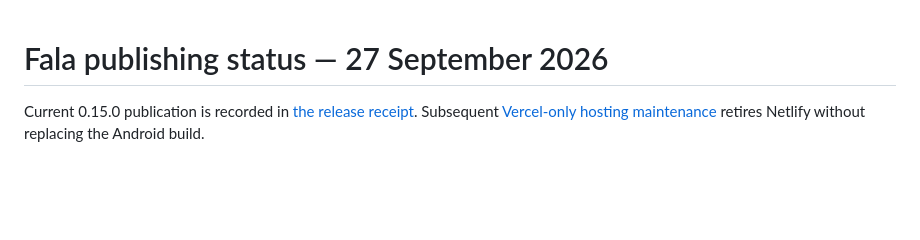
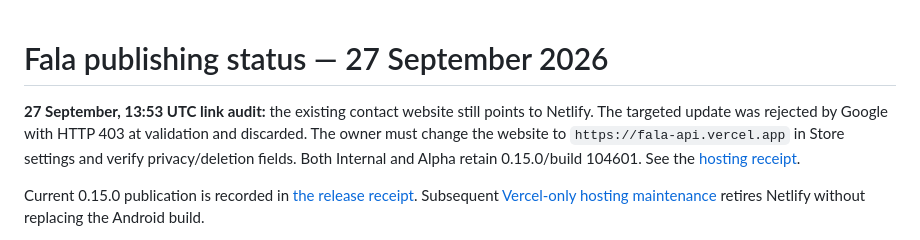
Before and after one commit to gdarmon/SpeechApp, a Markdown page: store/google-play/publishing-status.md, the part around the change. Rendered like a GitHub page; blank space fills up the shorter version.

```diff
--- a/store/google-play/publishing-status.md
+++ b/store/google-play/publishing-status.md
@@ -1,4 +1,6 @@
 # Fala publishing status — 27 September 2026
+
+**27 September, 13:53 UTC link audit:** the existing contact website still points to Netlify. The targeted update was rejected by Google with HTTP 403 at validation and discarded. The owner must change the website to `https://fala-api.vercel.app` in Store settings and verify privacy/deletion fields. Both Internal and Alpha retain 0.15.0/build 104601. See the [hosting receipt](../../docs/netlify-retirement-2026-09-27.md).
 
 Current 0.15.0 publication is recorded in [the release receipt](../../docs/releases/0.15.0.md). Subsequent [Vercel-only hosting maintenance](../../docs/netlify-retirement-2026-09-27.md) retires Netlify without replacing the Android build.
 
```
Also changed, not shown: docs/netlify-retirement-2026-09-27.md (+17 -1 lines).
